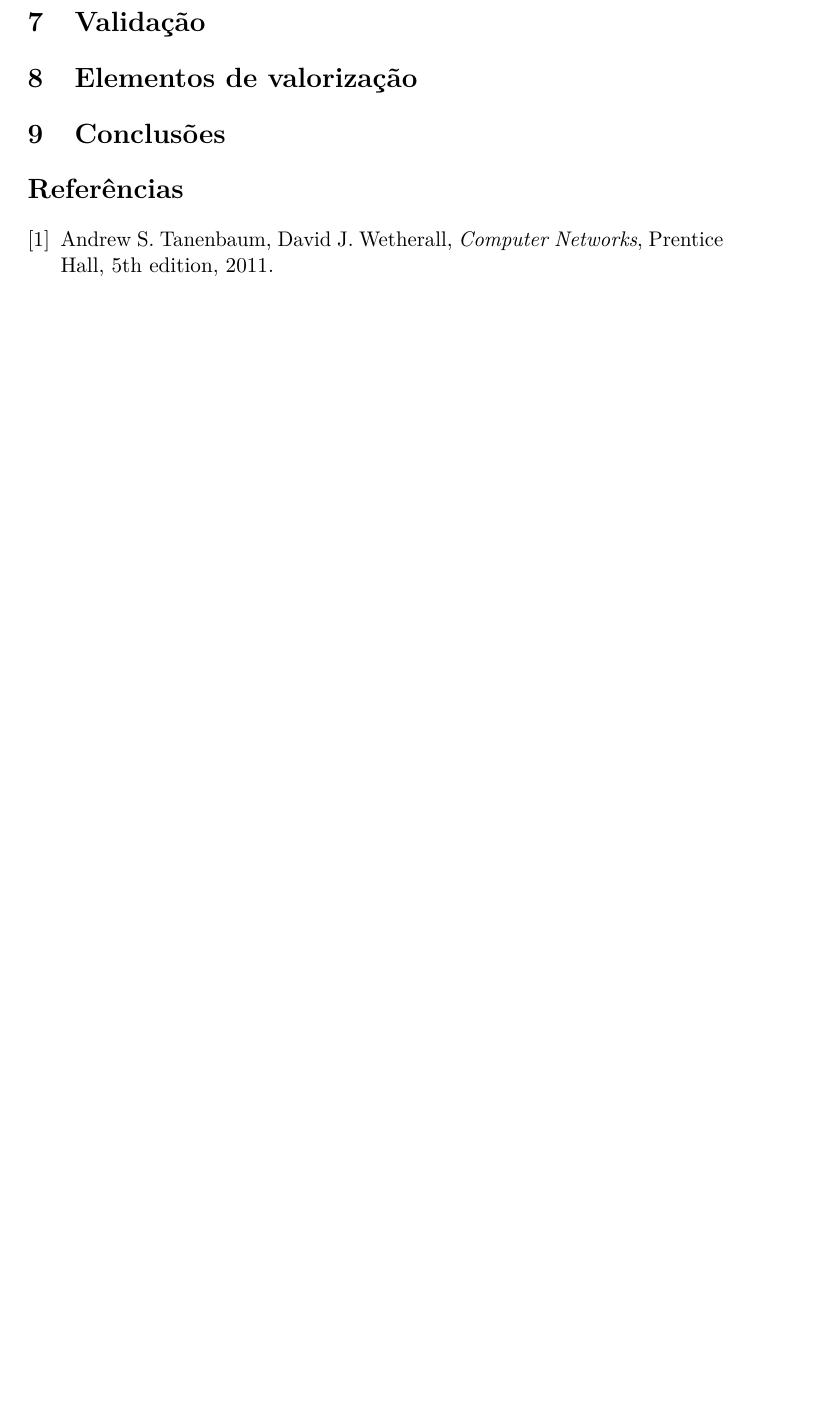
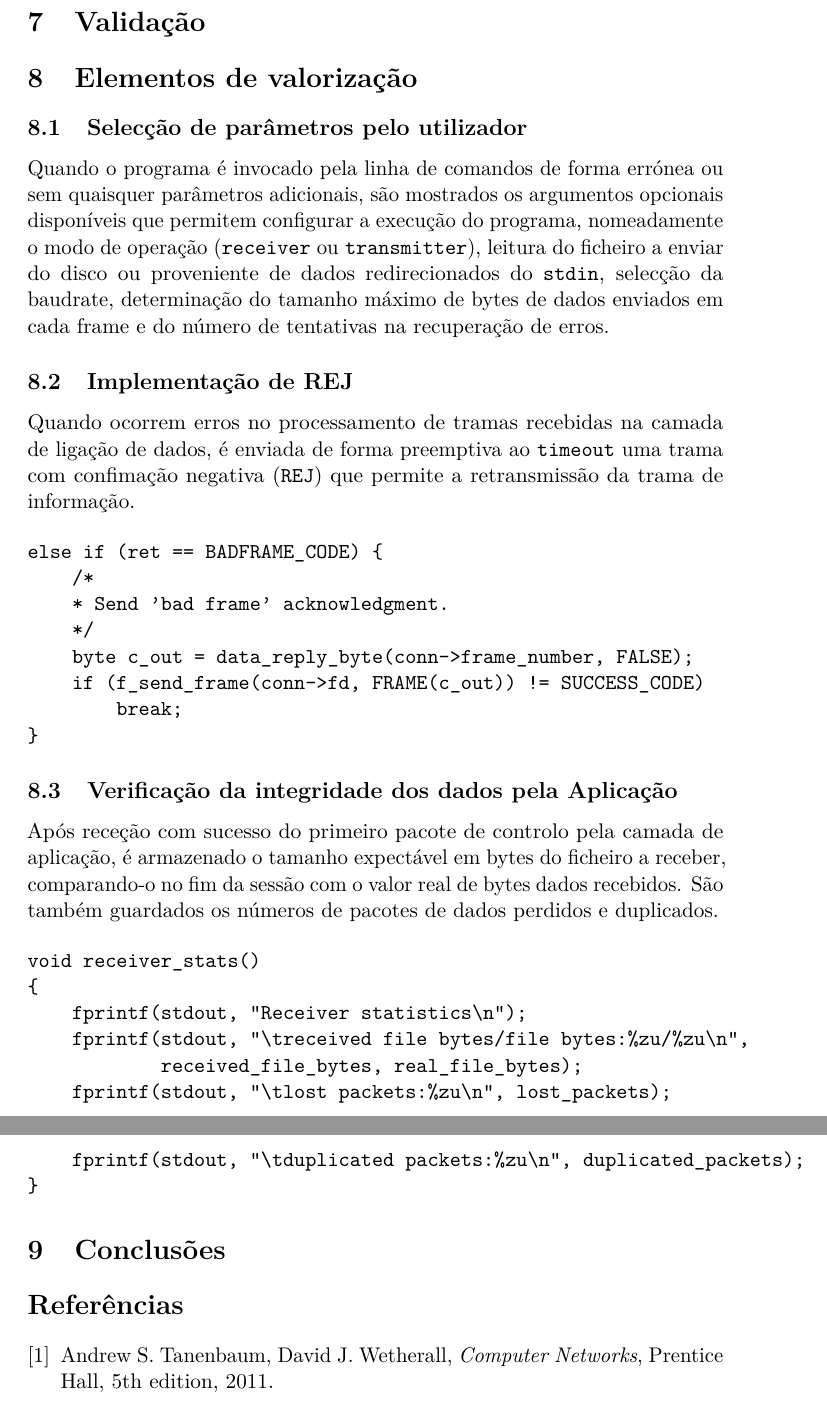
Before and after one commit to ei12134/data-link-protocol, a LaTeX document (doc/report/report.tex): part of page 2 of 2 before the commit and two parts of pages 4 and 5 of 5 after it, the two joined at a grey line, cut so that both start at the same text, the shorter picture padded with empty space. Compiled offline with pdfLaTeX.

Commit message:
app layer and enhancements done

```diff
--- a/doc/report/report.tex
+++ b/doc/report/report.tex
@@ -13,7 +13,7 @@
 \usepackage{hyperref}
 \usepackage{float}
 
-\title{\huge \textbf{Protocolo de Ligação de Dados\\[1cm] \Large Relatório intercalar\\[0.7cm]
+\title{\huge \textbf{Protocolo de Ligação de Dados\\[1cm] \Large Relatório\\[0.7cm]
 \includegraphics{res/logo.png}\\[0.7cm] \large Redes de Computadores\\[0.25cm] \small $3^o$ ano\\[0.05cm]Mestrado Integrado em Engenharia Informática e
 Computação\\[1cm]}\normalsize Turma 4}
 
@@ -49,9 +94,39 @@ Computação\\[1cm]}\normalsize Turma 4}
 \section{Elementos de valorização}
 \iffalse (identificação dos elementos de valorização implementados; descrição da estratégia de implementação com apresentação de pequenos extratos de código) \fi
 
+\subsection{Selecção de parâmetros pelo utilizador}
+Quando o programa é invocado pela linha de comandos de forma errónea ou sem quaisquer parâmetros adicionais, são mostrados os argumentos opcionais disponíveis que permitem configurar a execução do programa, nomeadamente o modo de operação (\texttt{receiver} ou \texttt{transmitter}), leitura do ficheiro a enviar do disco ou proveniente de dados redirecionados do \texttt{stdin}, selecção da baudrate, determinação do tamanho máximo de bytes de dados enviados em cada frame e do número de tentativas na recuperação de erros.
+
+\subsection{Implementação de REJ}
+Quando ocorrem erros no processamento de tramas recebidas na camada de ligação de dados, é enviada de forma preemptiva ao \texttt{timeout} uma trama com confimação negativa (\texttt{REJ}) que permite a retransmissão da trama de informação.
+
+\begin{verbatim}
+else if (ret == BADFRAME_CODE) {
+    /*
+    * Send 'bad frame' acknowledgment.
+    */
+    byte c_out = data_reply_byte(conn->frame_number, FALSE);
+    if (f_send_frame(conn->fd, FRAME(c_out)) != SUCCESS_CODE)
+        break;
+}
+\end{verbatim}
+
+\subsection{Verificação da integridade dos dados pela Aplicação}
+Após receção com sucesso do primeiro pacote de controlo pela camada de aplicação, é armazenado o tamanho expectável em bytes do ficheiro a receber, comparando-o no fim da sessão com o valor real de bytes dados recebidos. São também guardados os números de pacotes de dados perdidos e duplicados.
+
+\begin{verbatim}
+void receiver_stats()
+{
+    fprintf(stdout, "Receiver statistics\n");
+    fprintf(stdout, "\treceived file bytes/file bytes:%zu/%zu\n",
+            received_file_bytes, real_file_bytes);
+    fprintf(stdout, "\tlost packets:%zu\n", lost_packets);
+    fprintf(stdout, "\tduplicated packets:%zu\n", duplicated_packets);
+}
+\end{verbatim}
+
 \section{Conclusões}
 \iffalse (síntese da informação apresentada nas secções anteriores; reflexão sobre os objectivos de aprendizagem alcançados) \fi
-
 
 \begin{thebibliography}{9}
 \bibitem{lamport93}
```
Also changed, not shown: doc/report/report.pdf, doc/report/report.tex (45 more changed lines).
